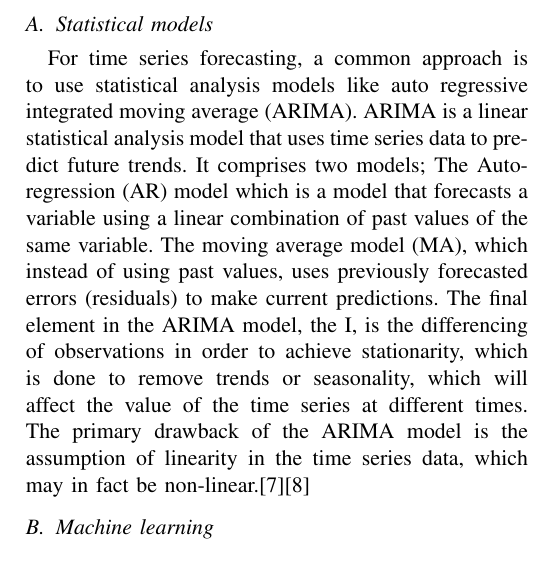
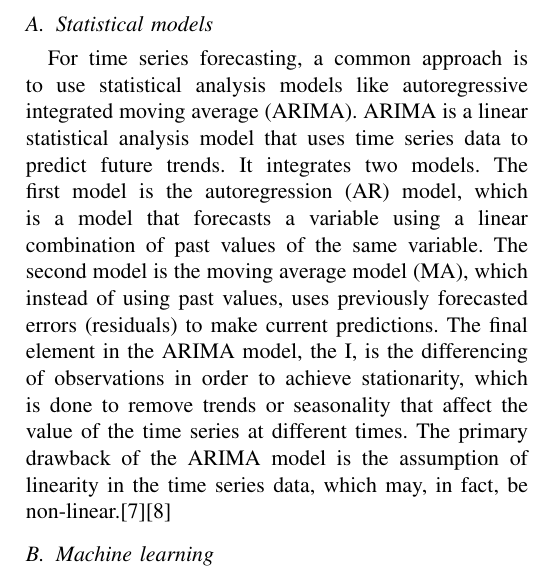
Before and after one commit to chhoumann/P6, a LaTeX paper (master.tex, which reads sections/statistical-models.tex): part of one column of page 4 of 12, cut so that both start at the same text. Compiled offline with pdfLaTeX; a missing font is replaced by an installed copy or a similar font; a LaTeX package or settings file that is missing is left out.

Commit message:
Update statistical-models.tex

```diff
--- a/sections/statistical-models.tex
+++ b/sections/statistical-models.tex
@@ -1,4 +1,7 @@
 \subsection{Statistical models}
-For time series forecasting, a common approach is to use statistical analysis models like auto regressive integrated moving average (ARIMA).
-ARIMA is a linear statistical analysis model that uses time series data to predict future trends. It comprises two models; The Auto-regression (AR) model which is a model that forecasts a variable using a linear combination of past values of the same variable. The moving average model (MA), which instead of using past values, uses previously forecasted errors (residuals) to make current predictions.
-The final element in the ARIMA model, the I, is the differencing of observations in order to achieve stationarity, which is done to remove trends or seasonality, which will affect the value of the time series at different times. The primary drawback of the ARIMA model is the assumption of linearity in the time series data, which may in fact be non-linear.\cite{HybridArimaAndNN}\cite{ForecastinPrinciplesAndPractice}
+For time series forecasting, a common approach is to use statistical analysis models like autoregressive integrated moving average (ARIMA).
+ARIMA is a linear statistical analysis model that uses time series data to predict future trends.
+It integrates two models.
+The first model is the autoregression (AR) model, which is a model that forecasts a variable using a linear combination of past values of the same variable.
+The second model is the moving average model (MA), which instead of using past values, uses previously forecasted errors (residuals) to make current predictions.
+The final element in the ARIMA model, the I, is the differencing of observations in order to achieve stationarity, which is done to remove trends or seasonality that affect the value of the time series at different times. The primary drawback of the ARIMA model is the assumption of linearity in the time series data, which may, in fact, be non-linear.\cite{HybridArimaAndNN}\cite{ForecastinPrinciplesAndPractice}
```
